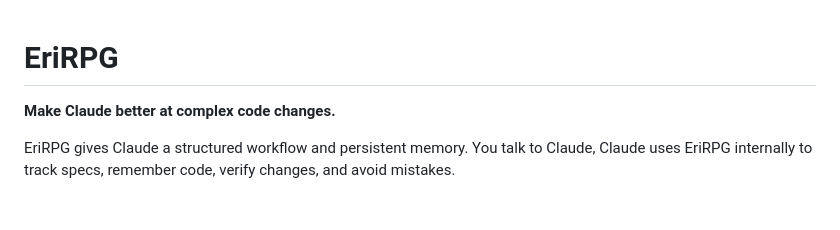
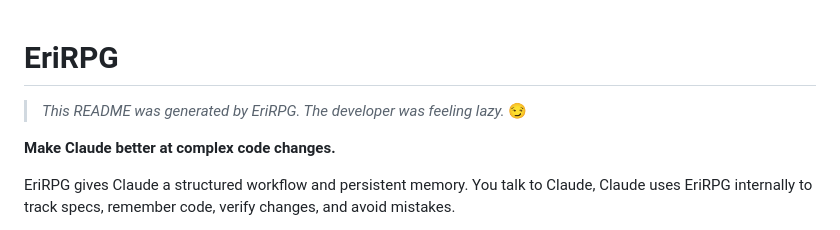
Before and after one commit to CodeAlexx/Eri-Rpg, a Markdown page: README.md, the part around the change. Drawn GitHub-style; blank space fills up the shorter version.

Commit message:
docs: add generated-by note to README 😏
Co-Authored-By: Claude Opus 4.5 <noreply@anthropic.com>

```diff
--- a/README.md
+++ b/README.md
@@ -1,4 +1,6 @@
 # EriRPG
+
+> *This README was generated by EriRPG. The developer was feeling lazy.* 😏
 
 **Make Claude better at complex code changes.**
 
```
